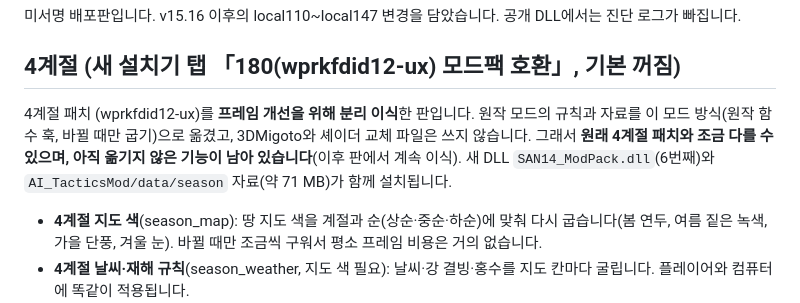
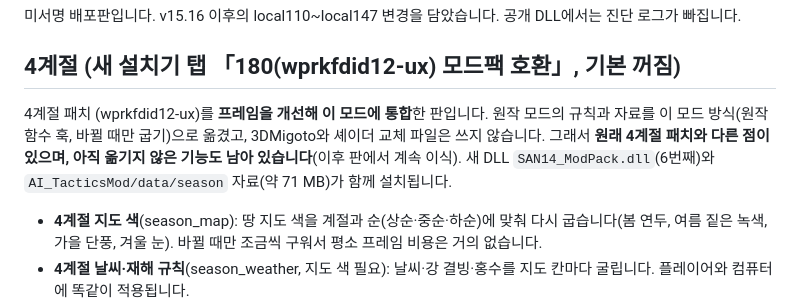
Before and after one commit to t3ferii/san14ce-ai-mod, a Markdown page: docs/RELEASE_NOTES.md, the part around the change. Rendered like a GitHub page.

```diff
--- a/docs/RELEASE_NOTES.md
+++ b/docs/RELEASE_NOTES.md
@@ -4,7 +4,7 @@
 
 ## 4계절 (새 설치기 탭 「180(wprkfdid12-ux) 모드팩 호환」, 기본 꺼짐)
 
-4계절 패치 (wprkfdid12-ux)를 **프레임 개선을 위해 분리 이식**한 판입니다. 원작 모드의 규칙과 자료를 이 모드 방식(원작 함수 훅, 바뀔 때만 굽기)으로 옮겼고, 3DMigoto와 셰이더 교체 파일은 쓰지 않습니다. 그래서 **원래 4계절 패치와 조금 다를 수 있으며, 아직 옮기지 않은 기능이 남아 있습니다**(이후 판에서 계속 이식). 새 DLL `SAN14_ModPack.dll`(6번째)와 `AI_TacticsMod/data/season` 자료(약 71 MB)가 함께 설치됩니다.
+4계절 패치 (wprkfdid12-ux)를 **프레임을 개선해 이 모드에 통합**한 판입니다. 원작 모드의 규칙과 자료를 이 모드 방식(원작 함수 훅, 바뀔 때만 굽기)으로 옮겼고, 3DMigoto와 셰이더 교체 파일은 쓰지 않습니다. 그래서 **원래 4계절 패치와 다른 점이 있으며, 아직 옮기지 않은 기능도 남아 있습니다**(이후 판에서 계속 이식). 새 DLL `SAN14_ModPack.dll`(6번째)와 `AI_TacticsMod/data/season` 자료(약 71 MB)가 함께 설치됩니다.
 
 - **4계절 지도 색**(season_map): 땅 지도 색을 계절과 순(상순·중순·하순)에 맞춰 다시 굽습니다(봄 연두, 여름 짙은 녹색, 가을 단풍, 겨울 눈). 바뀔 때만 조금씩 구워서 평소 프레임 비용은 거의 없습니다.
 - **4계절 날씨·재해 규칙**(season_weather, 지도 색 필요): 날씨·강 결빙·홍수를 지도 칸마다 굴립니다. 플레이어와 컴퓨터에 똑같이 적용됩니다.
```
Also changed, not shown: README.md (+2 -2 lines), docs/CHANGES_ALL.md (+1 -1 lines).
